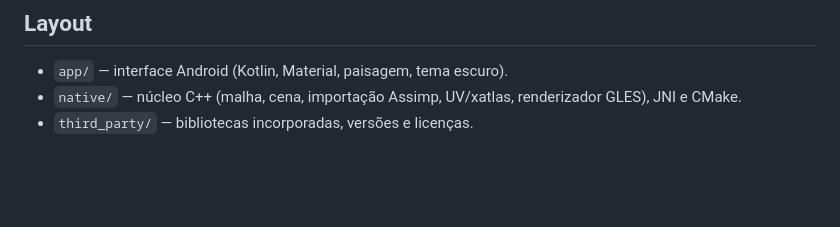
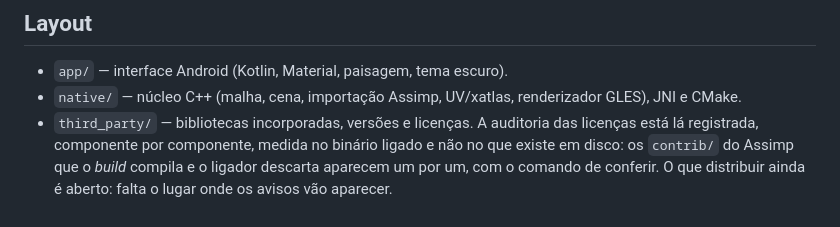
Before and after one commit to ghxsthmodder/g3d-editor, a Markdown page: README.md, the part around the change. Rendered like a GitHub page; blank space fills up the shorter version.

```diff
--- a/README.md
+++ b/README.md
@@ -71,4 +71,7 @@ Requisitos e detalhes em [docs/BUILD.md](docs/BUILD.md).
 
 - `app/` — interface Android (Kotlin, Material, paisagem, tema escuro).
 - `native/` — núcleo C++ (malha, cena, importação Assimp, UV/xatlas, renderizador GLES), JNI e CMake.
-- `third_party/` — bibliotecas incorporadas, versões e licenças.
+- `third_party/` — bibliotecas incorporadas, versões e licenças. A auditoria das licenças está lá
+  registrada, componente por componente, medida no binário ligado e não no que existe em disco: os
+  `contrib/` do Assimp que o *build* compila e o ligador descarta aparecem um por um, com o comando
+  de conferir. O que distribuir ainda é aberto: falta o lugar onde os avisos vão aparecer.
```
Also changed, not shown: docs/BUILD.md (+7 -4 lines), 1 other file.
